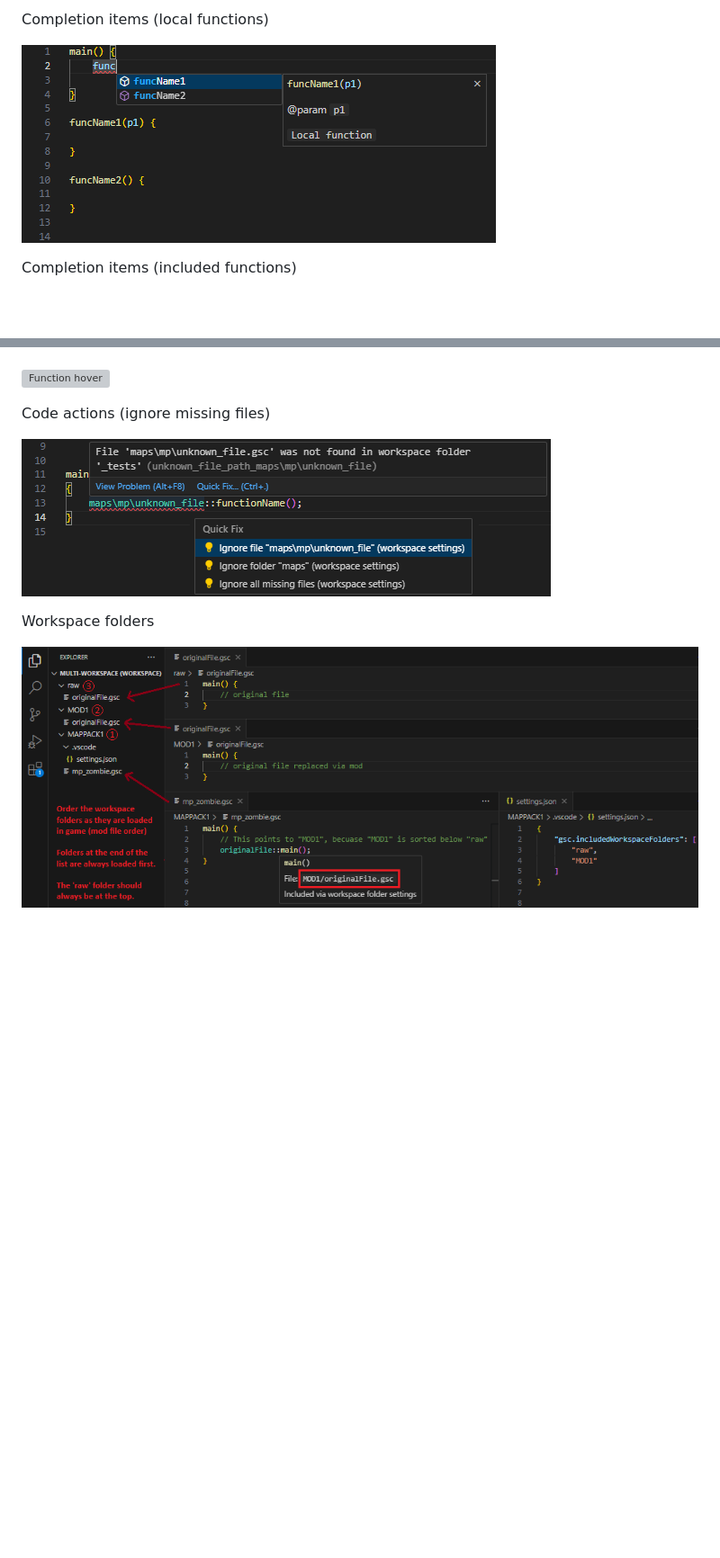
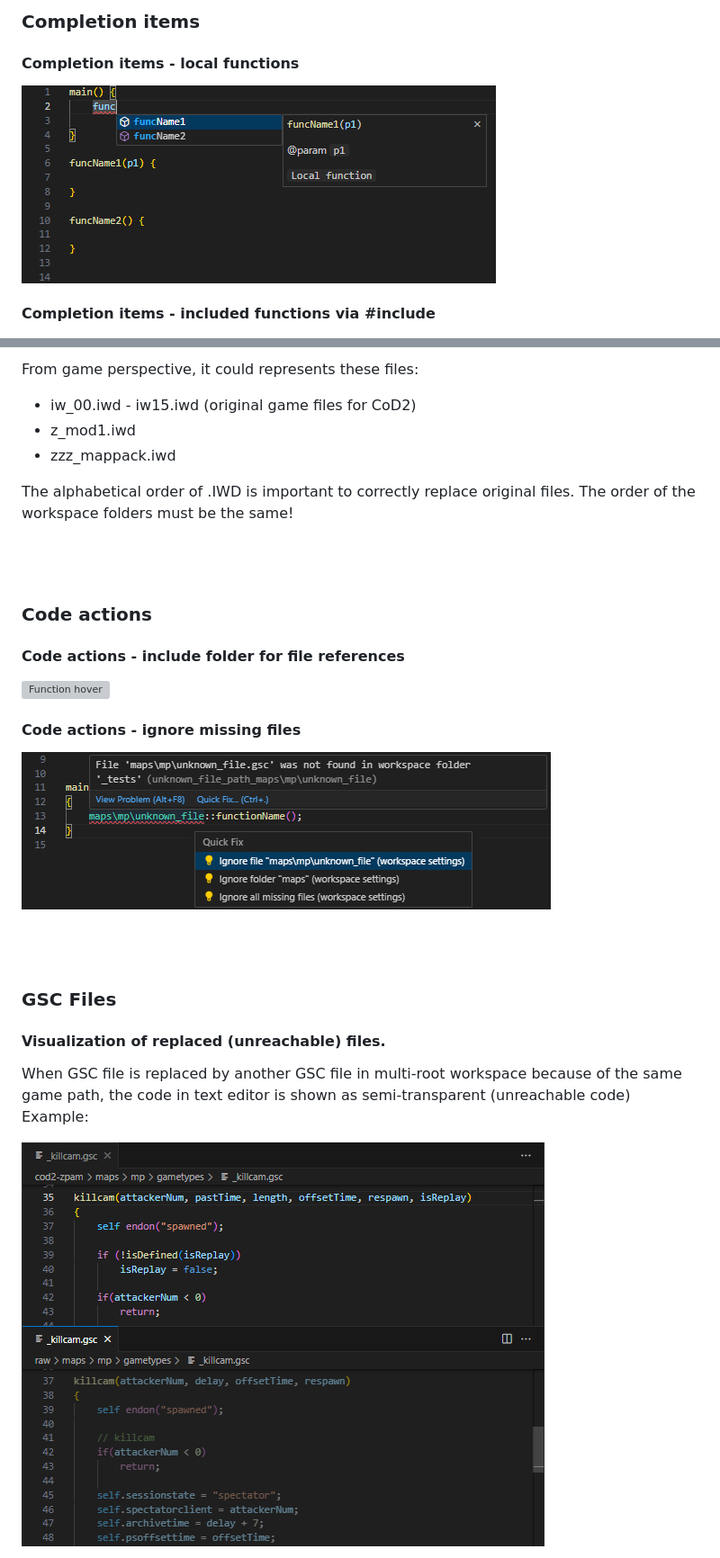
Before and after one commit to eyza-cod2/vscode-cod-gsc, a Markdown page: README.md, 2 parts joined by grey strips. Shown: that part at 90% size. Rendered like a GitHub page; pictures changed too: images/vscode-workspace-replaced-file-code.png (added); blank space fills up the shorter version; grey boxes are pictures that could not be loaded.

```diff
--- a/README.md
+++ b/README.md
@@ -233,10 +234,10 @@ Syntax highlighting
 
-
-Completion items (local functions)
+### Completion items
+#### Completion items - local functions
 
 ![Completion](images/vscode-completion-4.png)
 
-Completion items (included functions)
+#### Completion items - included functions via #include
 
 ![Completion](images/vscode-completion-5.png)
 
@@ -290,15 +328,38 @@ Code actions (include folder for file references)
+From game perspective, it could represents these files:
+- iw_00.iwd - iw15.iwd (original game files for CoD2)
+- z_mod1.iwd
+- zzz_mappack.iwd
+
+The alphabetical order of .IWD is important to correctly replace original files.
+The order of the workspace folders must be the same!
+
+
+
+
+<br><br>
+
+### Code actions
+#### Code actions - include folder for file references
 
 ![Function hover](images/vscode-workspace-folder-include.gif)
 
-Code actions (ignore missing files)
+#### Code actions - ignore missing files
 
 ![Function hover](images/vscode-quick-fix.png)
 
 
 
-Workspace folders
 
-![Function hover](images/vscode-workspace-order.png)
+<br><br>
+
+### GSC Files
+
+#### Visualization of replaced (unreachable) files.
+
+When GSC file is replaced by another GSC file in multi-root workspace because of the same game path, the code in text editor is shown as semi-transparent (unreachable code)<br>
+Example:
+
+![Function hover](images/vscode-workspace-replaced-file-code.png)
 
 
 
```
Also changed, not shown: other parts of README.md (+76 -18 lines), CHANGELOG.md (+20 -0 lines), images/vscode-hover-path.png (added), images/vscode-references-function.png (added), images/vscode-rename-function.png (added), images/vscode-sidebar.png (added), 3 other files.
